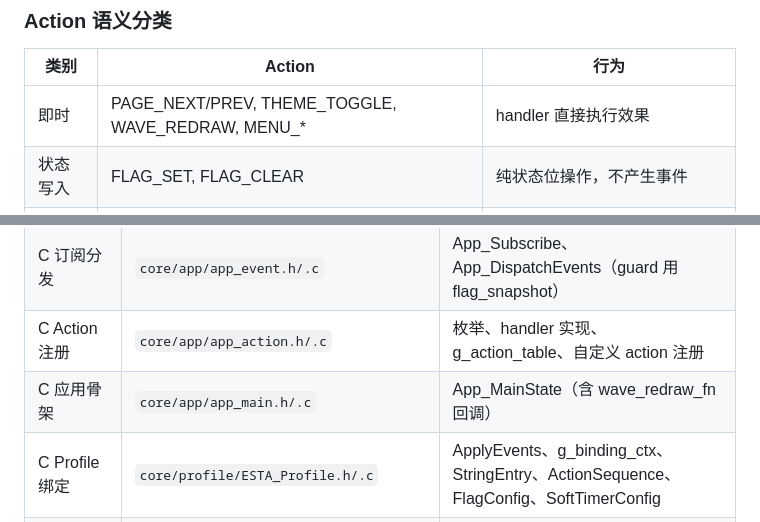
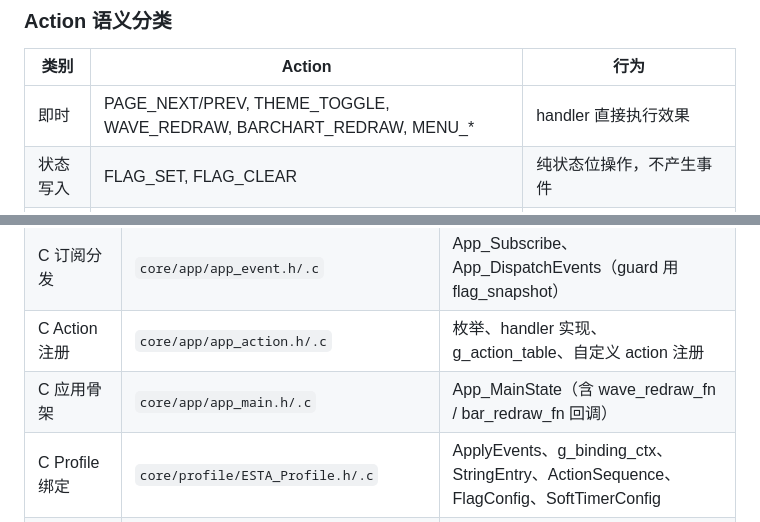
Before and after one commit to Xingwen37/ESTA-GUI-Guider, a Markdown page: docs/EVENT_SYSTEM_SPEC.md, 2 parts joined by grey strips. GitHub-like rendering.

```diff
--- a/docs/EVENT_SYSTEM_SPEC.md
+++ b/docs/EVENT_SYSTEM_SPEC.md
@@ -395,7 +403,7 @@ static bool action_flag_signal(const ESTA_Event *evt, void *user_data) {
 
 | 类别 | Action | 行为 |
 |------|--------|------|
-| 即时 | PAGE_NEXT/PREV, THEME_TOGGLE, WAVE_REDRAW, MENU_* | handler 直接执行效果 |
+| 即时 | PAGE_NEXT/PREV, THEME_TOGGLE, WAVE_REDRAW, BARCHART_REDRAW, MENU_* | handler 直接执行效果 |
 | 状态写入 | FLAG_SET, FLAG_CLEAR | 纯状态位操作，不产生事件 |
 | 通知 | FLAG_SIGNAL | 置位状态位 + 推送 FLAG 事件 |
 | 参数化 | TEXT_SET | handler 从字符串表取数据，写入目标组件 |
@@ -533,7 +541,7 @@ static bool action_text_set(const ESTA_Event *evt, void *user_data) {
 | C SoftTimer | `core/event/soft_timer.h/.c` | 周期事件驱动（period_ms 配置） |
 | C 订阅分发 | `core/app/app_event.h/.c` | App_Subscribe、App_DispatchEvents（guard 用 flag_snapshot） |
 | C Action 注册 | `core/app/app_action.h/.c` | 枚举、handler 实现、g_action_table、自定义 action 注册 |
-| C 应用骨架 | `core/app/app_main.h/.c` | App_MainState（含 wave_redraw_fn 回调） |
+| C 应用骨架 | `core/app/app_main.h/.c` | App_MainState（含 wave_redraw_fn / bar_redraw_fn 回调） |
 | C Profile 绑定 | `core/profile/ESTA_Profile.h/.c` | ApplyEvents、g_binding_ctx、StringEntry、ActionSequence、FlagConfig、SoftTimerConfig |
 | C MENU 导航 | `core/ui/MENU.h/.c` | MENU_NavUp/Down/Enter/Back、MENU_UpdateItemLabel |
 | JSON 数据 | `core/profile/ESTA_Profile.json` | bindings + strings + sequences + flag_profiles + timer_configs 数组 |
```
Also changed, not shown: other parts of docs/EVENT_SYSTEM_SPEC.md (+21 -13 lines), docs/PROFILE_GUI_SPEC.md (+1 -0 lines).
